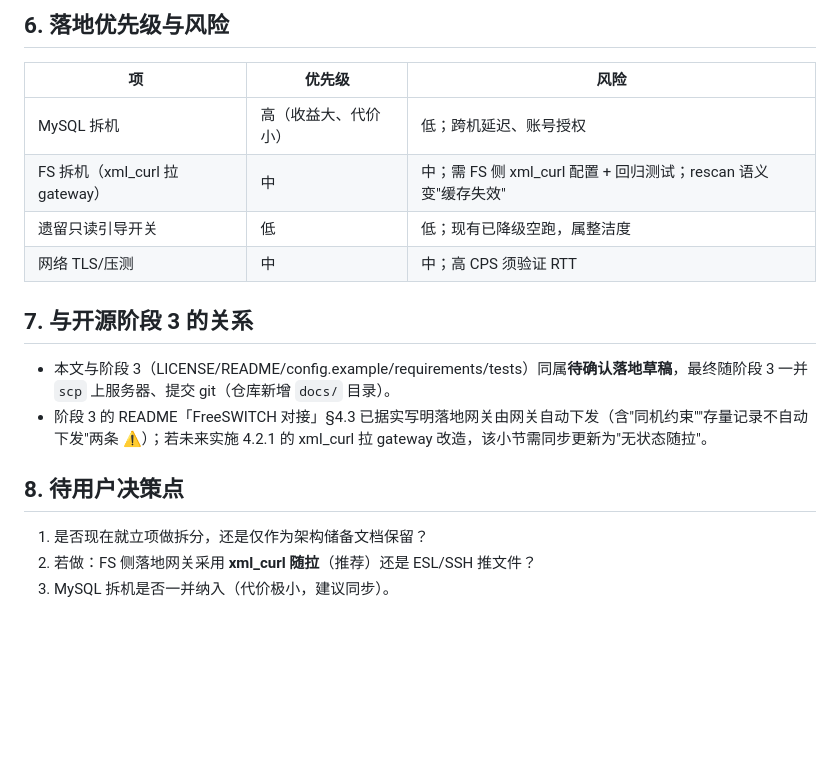
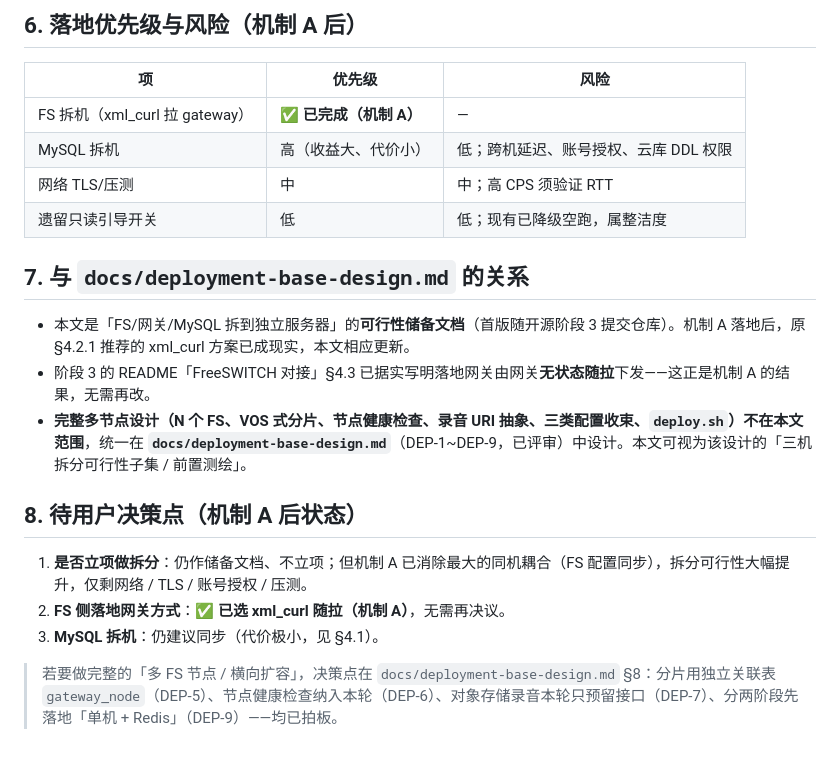
Before and after one commit to jerrybw/SIP-SWITCH, a Markdown page: docs/架构-拆分三机评估.md, the part around one of its changes. Drawn GitHub-style; blank space fills up the shorter version.

```diff
--- a/docs/架构-拆分三机评估.md
+++ b/docs/架构-拆分三机评估.md
@@ -120,20 +130,23 @@ MySQL（<0.5d）+ FS（4–6d）叠加；无交叉阻塞，可并行推进。
 
-## 6. 落地优先级与风险
+## 6. 落地优先级与风险（机制 A 后）
 
 | 项 | 优先级 | 风险 |
 |---|---|---|
-| MySQL 拆机 | 高（收益大、代价小） | 低；跨机延迟、账号授权 |
-| FS 拆机（xml_curl 拉 gateway） | 中 | 中；需 FS 侧 xml_curl 配置 + 回归测试；rescan 语义变"缓存失效" |
+| FS 拆机（xml_curl 拉 gateway） | ✅ **已完成（机制 A）** | — |
+| MySQL 拆机 | 高（收益大、代价小） | 低；跨机延迟、账号授权、云库 DDL 权限 |
+| 网络 TLS/压测 | 中 | 中；高 CPS 须验证 RTT |
 | 遗留只读引导开关 | 低 | 低；现有已降级空跑，属整洁度 |
-| 网络 TLS/压测 | 中 | 中；高 CPS 须验证 RTT |
 
-## 7. 与开源阶段 3 的关系
+## 7. 与 `docs/deployment-base-design.md` 的关系
 
-- 本文与阶段 3（LICENSE/README/config.example/requirements/tests）同属**待确认落地草稿**，最终随阶段 3 一并 `scp` 上服务器、提交 git（仓库新增 `docs/` 目录）。
-- 阶段 3 的 README「FreeSWITCH 对接」§4.3 已据实写明落地网关由网关自动下发（含"同机约束""存量记录不自动下发"两条 ⚠️）；若未来实施 4.2.1 的 xml_curl 拉 gateway 改造，该小节需同步更新为"无状态随拉"。
+- 本文是「FS/网关/MySQL 拆到独立服务器」的**可行性储备文档**（首版随开源阶段 3 提交仓库）。机制 A 落地后，原 §4.2.1 推荐的 xml_curl 方案已成现实，本文相应更新。
+- 阶段 3 的 README「FreeSWITCH 对接」§4.3 已据实写明落地网关由网关**无状态随拉**下发——这正是机制 A 的结果，无需再改。
+- **完整多节点设计（N 个 FS、VOS 式分片、节点健康检查、录音 URI 抽象、三类配置收束、`deploy.sh`）不在本文范围**，统一在 **`docs/deployment-base-design.md`**（DEP-1~DEP-9，已评审）中设计。本文可视为该设计的「三机拆分可行性子集 / 前置测绘」。
 
-## 8. 待用户决策点
+## 8. 待用户决策点（机制 A 后状态）
 
-1. 是否现在就立项做拆分，还是仅作为架构储备文档保留？
-2. 若做：FS 侧落地网关采用 **xml_curl 随拉**（推荐）还是 ESL/SSH 推文件？
-3. MySQL 拆机是否一并纳入（代价极小，建议同步）。
+1. **是否立项做拆分**：仍作储备文档、不立项；但机制 A 已消除最大的同机耦合（FS 配置同步），拆分可行性大幅提升，仅剩网络 / TLS / 账号授权 / 压测。
+2. **FS 侧落地网关方式**：✅ **已选 xml_curl 随拉（机制 A）**，无需再决议。
+3. **MySQL 拆机**：仍建议同步（代价极小，见 §4.1）。
+
+> 若要做完整的「多 FS 节点 / 横向扩容」，决策点在 `docs/deployment-base-design.md` §8：分片用独立关联表 `gateway_node`（DEP-5）、节点健康检查纳入本轮（DEP-6）、对象存储录音本轮只预留接口（DEP-7）、分两阶段先落地「单机 + Redis」（DEP-9）——均已拍板。
```
Also changed, not shown: other parts of docs/架构-拆分三机评估.md (+52 -42 lines), docs/deployment-base-design.md (+1 -1 lines).
